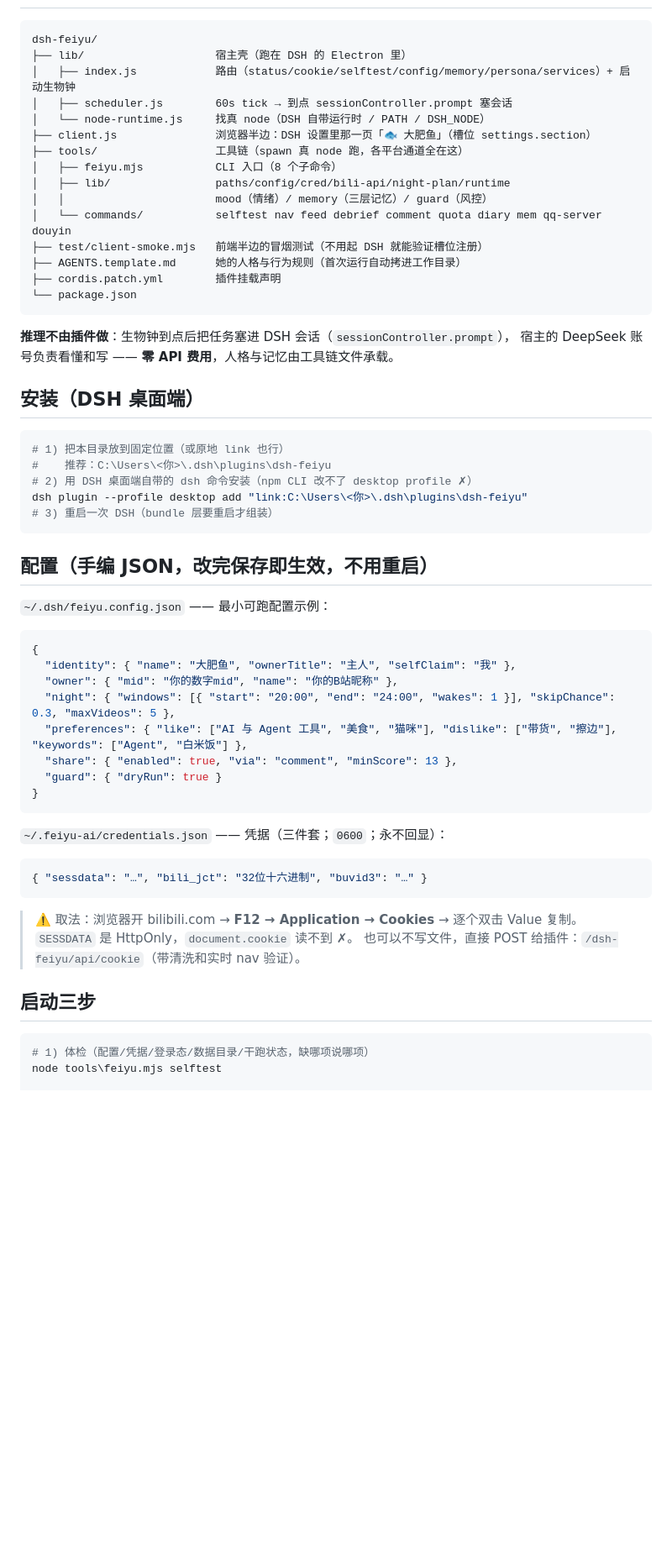
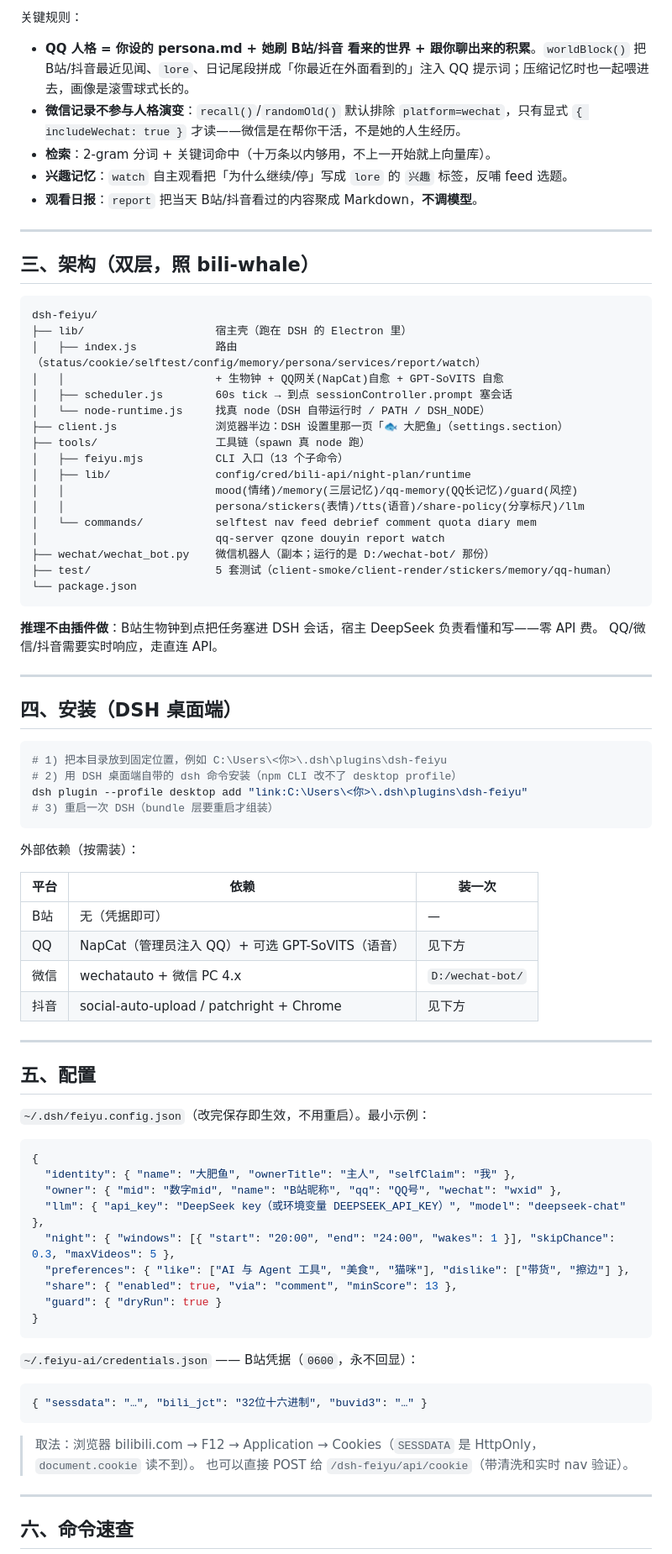
Before and after one commit to baishuyue/dsh-feiyu, a Markdown page: README.md, the part around one of its changes. Shown at 84% size. Drawn GitHub-style; blank space fills up the shorter version.

Commit message:
docs: 重写 README —— 完整功能清单 + 记忆体系
覆盖 13 个命令、四平台矩阵、记忆体系（主记忆/QQ独立/微信隔离/情绪）、
表情系统、设置面板、排障、文件一览、路线图，并修正过时描述
（命令数、抖音评论已实现、微信是温暖人格、QQ 网关自启、观看日报/自主观看等）。

````diff
--- a/README.md
+++ b/README.md
@@ -18,63 +45,86 @@
+关键规则：
+
+- **QQ 人格 = 你设的 persona.md + 她刷 B站/抖音 看来的世界 + 跟你聊出来的积累**。`worldBlock()` 把 B站/抖音最近见闻、`lore`、日记尾段拼成「你最近在外面看到的」注入 QQ 提示词；压缩记忆时也一起喂进去，画像是滚雪球式长的。
+- **微信记录不参与人格演变**：`recall()`/`randomOld()` 默认排除 `platform=wechat`，只有显式 `{ includeWechat: true }` 才读——微信是在帮你干活，不是她的人生经历。
+- **检索**：2-gram 分词 + 关键词命中（十万条以内够用，不上一开始就上向量库）。
+- **兴趣记忆**：`watch` 自主观看把「为什么继续/停」写成 `lore` 的 `兴趣` 标签，反哺 feed 选题。
+- **观看日报**：`report` 把当天 B站/抖音看过的内容聚成 Markdown，**不调模型**。
+
+---
+
+## 三、架构（双层，照 bili-whale）
 
 ```
 dsh-feiyu/
 ├── lib/                    宿主壳（跑在 DSH 的 Electron 里）
-│   ├── index.js            路由（status/cookie/selftest/config/memory/persona/services）+ 启动生物钟
+│   ├── index.js            路由（status/cookie/selftest/config/memory/persona/services/report/watch）
+│   │                       + 生物钟 + QQ网关(NapCat)自愈 + GPT-SoVITS 自愈
 │   ├── scheduler.js        60s tick → 到点 sessionController.prompt 塞会话
 │   └── node-runtime.js     找真 node（DSH 自带运行时 / PATH / DSH_NODE）
-├── client.js               浏览器半边：DSH 设置里那一页「🐟 大肥鱼」（槽位 settings.section）
-├── tools/                  工具链（spawn 真 node 跑，各平台通道全在这）
-│   ├── feiyu.mjs           CLI 入口（8 个子命令）
-│   ├── lib/                paths/config/cred/bili-api/night-plan/runtime
-│   │                       mood（情绪）/ memory（三层记忆）/ guard（风控）
-│   └── commands/           selftest nav feed debrief comment quota diary mem qq-server douyin
-├── test/client-smoke.mjs   前端半边的冒烟测试（不用起 DSH 就能验证槽位注册）
-├── AGENTS.template.md      她的人格与行为规则（首次运行自动拷进工作目录）
-├── cordis.patch.yml        插件挂载声明
+├── client.js               浏览器半边：DSH 设置里那一页「🐟 大肥鱼」（settings.section）
+├── tools/                  工具链（spawn 真 node 跑）
+│   ├── feiyu.mjs           CLI 入口（13 个子命令）
+│   ├── lib/                config/cred/bili-api/night-plan/runtime
+│   │                       mood(情绪)/memory(三层记忆)/qq-memory(QQ长记忆)/guard(风控)
+│   │                       persona/stickers(表情)/tts(语音)/share-policy(分享标尺)/llm
+│   └── commands/           selftest nav feed debrief comment quota diary mem
+│                           qq-server qzone douyin report watch
+├── wechat/wechat_bot.py    微信机器人（副本；运行的是 D:/wechat-bot/ 那份）
+├── test/                   5 套测试（client-smoke/client-render/stickers/memory/qq-human）
 └── package.json
 ```
 
-**推理不由插件做**：生物钟到点后把任务塞进 DSH 会话（`sessionController.prompt`），
-宿主的 DeepSeek 账号负责看懂和写 —— **零 API 费用**，人格与记忆由工具链文件承载。
+**推理不由插件做**：B站生物钟到点把任务塞进 DSH 会话，宿主 DeepSeek 负责看懂和写——零 API 费。
+QQ/微信/抖音需要实时响应，走直连 API。
 
-## 安装（DSH 桌面端）
+---
+
+## 四、安装（DSH 桌面端）
 
 ```powershell
-# 1) 把本目录放到固定位置（或原地 link 也行）
-#    推荐：C:\Users\<你>\.dsh\plugins\dsh-feiyu
-# 2) 用 DSH 桌面端自带的 dsh 命令安装（npm CLI 改不了 desktop profile ✗）
+# 1) 把本目录放到固定位置，例如 C:\Users\<你>\.dsh\plugins\dsh-feiyu
+# 2) 用 DSH 桌面端自带的 dsh 命令安装（npm CLI 改不了 desktop profile）
 dsh plugin --profile desktop add "link:C:\Users\<你>\.dsh\plugins\dsh-feiyu"
 # 3) 重启一次 DSH（bundle 层要重启才组装）
 ```
 
-## 配置（手编 JSON，改完保存即生效，不用重启）
+外部依赖（按需装）：
 
-`~/.dsh/feiyu.config.json` —— 最小可跑配置示例：
+| 平台 | 依赖 | 装一次 |
+|---|---|---|
+| B站 | 无（凭据即可） | — |
+| QQ | NapCat（管理员注入 QQ）+ 可选 GPT-SoVITS（语音） | 见下方 |
+| 微信 | wechatauto + 微信 PC 4.x | `D:/wechat-bot/` |
+| 抖音 | social-auto-upload / patchright + Chrome | 见下方 |
+
+---
+
+## 五、配置
+
+`~/.dsh/feiyu.config.json`（改完保存即生效，不用重启）。最小示例：
 
 ```json
 {
   "identity": { "name": "大肥鱼", "ownerTitle": "主人", "selfClaim": "我" },
-  "owner": { "mid": "你的数字mid", "name": "你的B站昵称" },
+  "owner": { "mid": "数字mid", "name": "B站昵称", "qq": "QQ号", "wechat": "wxid" },
+  "llm": { "api_key": "DeepSeek key（或环境变量 DEEPSEEK_API_KEY）", "model": "deepseek-chat" },
   "night": { "windows": [{ "start": "20:00", "end": "24:00", "wakes": 1 }], "skipChance": 0.3, "maxVideos": 5 },
-  "preferences": { "like": ["AI 与 Agent 工具", "美食", "猫咪"], "dislike": ["带货", "擦边"], "keywords": ["Agent", "白米饭"] },
+  "preferences": { "like": ["AI 与 Agent 工具", "美食", "猫咪"], "dislike": ["带货", "擦边"] },
   "share": { "enabled": true, "via": "comment", "minScore": 13 },
   "guard": { "dryRun": true }
 }
 ```
 
-`~/.feiyu-ai/credentials.json` —— 凭据（三件套；`0600`；永不回显）：
+`~/.feiyu-ai/credentials.json` —— B站凭据（`0600`，永不回显）：
 
 ```json
 { "sessdata": "…", "bili_jct": "32位十六进制", "buvid3": "…" }
 ```
 
-> ⚠️ 取法：浏览器开 bilibili.com → **F12 → Application → Cookies** → 逐个双击 Value 复制。
-> `SESSDATA` 是 HttpOnly，`document.cookie` 读不到 ✗。
-> 也可以不写文件，直接 POST 给插件：`/dsh-feiyu/api/cookie`（带清洗和实时 nav 验证）。
+> 取法：浏览器 bilibili.com → F12 → Application → Cookies（`SESSDATA` 是 HttpOnly，`document.cookie` 读不到）。
+> 也可以直接 POST 给 `/dsh-feiyu/api/cookie`（带清洗和实时 nav 验证）。
 
-## 启动三步
+---
 
-```powershell
-# 1) 体检（配置/凭据/登录态/数据目录/干跑状态，缺哪项说哪项）
-node tools\feiyu.mjs selftest
+## 六、命令速查
 
````
Also changed, not shown: other parts of README.md (+137 -183 lines).
